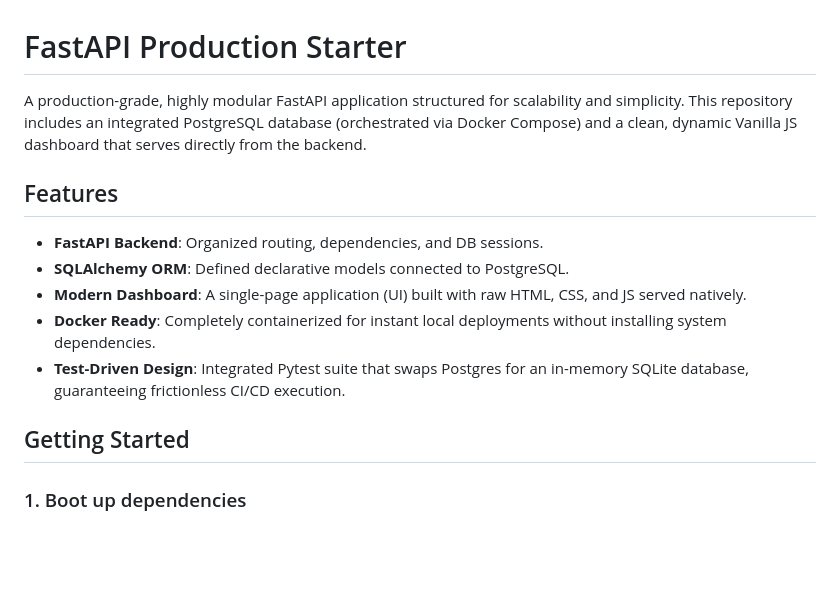
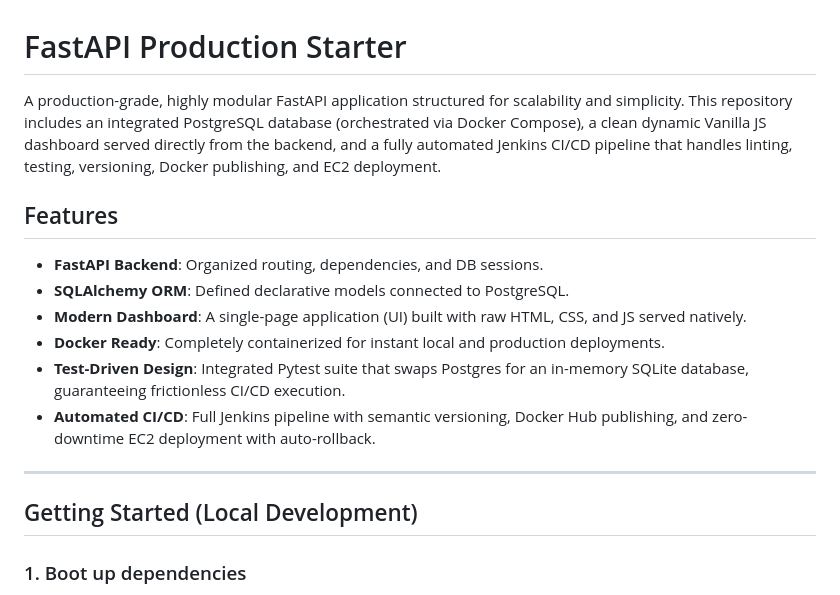
Before and after one commit to saikatbank/production-grade-ci-cd, a Markdown page: README.md, the part around one of its changes. GitHub-like rendering; blank space fills up the shorter version.

```diff
--- a/README.md
+++ b/README.md
@@ -1,15 +1,18 @@
 # FastAPI Production Starter
 
-A production-grade, highly modular FastAPI application structured for scalability and simplicity. This repository includes an integrated PostgreSQL database (orchestrated via Docker Compose) and a clean, dynamic Vanilla JS dashboard that serves directly from the backend.
+A production-grade, highly modular FastAPI application structured for scalability and simplicity. This repository includes an integrated PostgreSQL database (orchestrated via Docker Compose), a clean dynamic Vanilla JS dashboard served directly from the backend, and a fully automated Jenkins CI/CD pipeline that handles linting, testing, versioning, Docker publishing, and EC2 deployment.
 
 ## Features
 - **FastAPI Backend**: Organized routing, dependencies, and DB sessions.
 - **SQLAlchemy ORM**: Defined declarative models connected to PostgreSQL.
 - **Modern Dashboard**: A single-page application (UI) built with raw HTML, CSS, and JS served natively.
-- **Docker Ready**: Completely containerized for instant local deployments without installing system dependencies.
+- **Docker Ready**: Completely containerized for instant local and production deployments.
 - **Test-Driven Design**: Integrated Pytest suite that swaps Postgres for an in-memory SQLite database, guaranteeing frictionless CI/CD execution.
+- **Automated CI/CD**: Full Jenkins pipeline with semantic versioning, Docker Hub publishing, and zero-downtime EC2 deployment with auto-rollback.
 
-## Getting Started
+---
+
+## Getting Started (Local Development)
 
 ### 1. Boot up dependencies
 
```
Also changed, not shown: other parts of README.md (+104 -8 lines).
